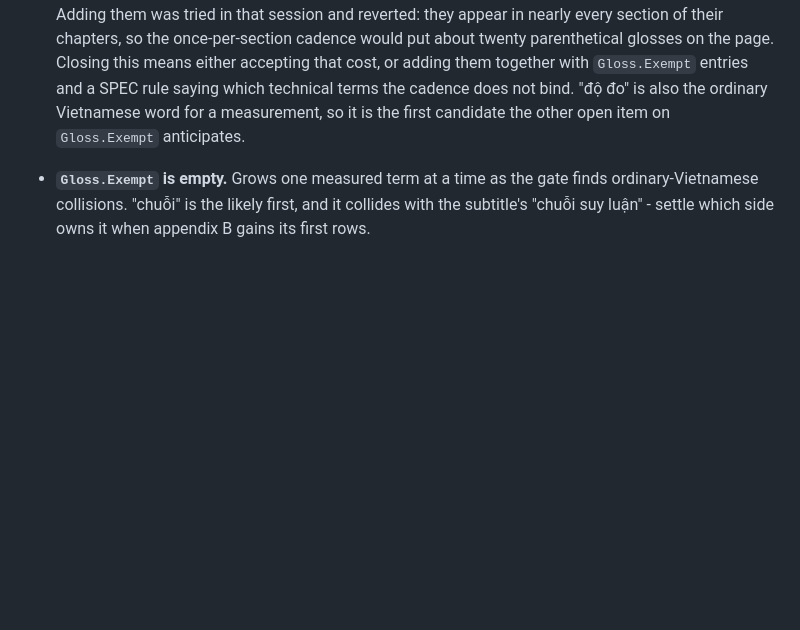
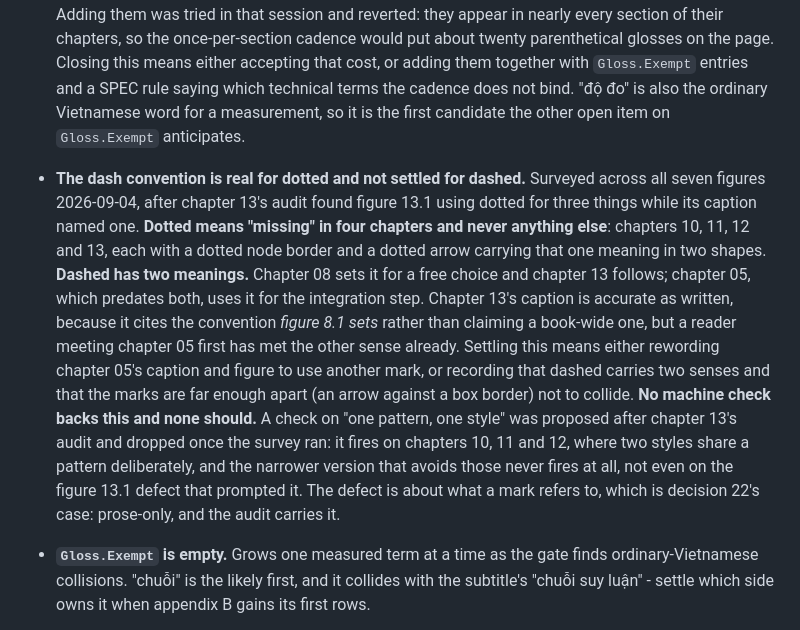
Before and after one commit to Giang-Dang/latex-books, a Markdown page: books/do-trung-thuc-trong-xai/SPEC.md, the part around the change. Drawn GitHub-style; blank space fills up the shorter version.

Commit message:
docs(do-trung-thuc-trong-xai): record the dash-convention survey as an open item
Surveys all seven figures after chapter 13's audit found figure 13.1 using
dotted for three things while its caption named one.

Dotted means "missing" in chapters 10 to 13 and never anything else. Dashed
carries two senses: a free choice in chapters 08 and 13, the integration step in
chapter 05, which predates both. Chapter 13's caption is accurate as written
because it cites the convention figure 8.1 sets rather than a book-wide one, so
nothing in the chapter changes; what is unsettled is whether chapter 05 diverges
or is an exception, and that is the author's call.

Records why the DashConvention check proposed in this session's retro is not
being written: "one pattern, one style" fires on chapters 10, 11 and 12, where
two styles share a pattern deliberately, and the narrower version that avoids
those never fires at all, including on the defect that prompted it. Prose-only
on decision 22's precedent. scripts/check-chapter.ps1 is untouched.

Claude-Session: https://claude.ai/code/session_01Taoz6hwcG3HBVdiWfUd54V

```diff
--- a/books/do-trung-thuc-trong-xai/SPEC.md
+++ b/books/do-trung-thuc-trong-xai/SPEC.md
@@ -619,6 +619,25 @@ keep the two in step.
   a SPEC rule saying which technical terms the cadence does not bind. "độ đo"
   is also the ordinary Vietnamese word for a measurement, so it is the first
   candidate the other open item on `Gloss.Exempt` anticipates.
+- **The dash convention is real for dotted and not settled for dashed.** Surveyed
+  across all seven figures 2026-09-04, after chapter 13's audit found figure 13.1
+  using dotted for three things while its caption named one. **Dotted means
+  "missing" in four chapters and never anything else**: chapters 10, 11, 12 and
+  13, each with a dotted node border and a dotted arrow carrying that one meaning
+  in two shapes. **Dashed has two meanings.** Chapter 08 sets it for a free
+  choice and chapter 13 follows; chapter 05, which predates both, uses it for the
+  integration step. Chapter 13's caption is accurate as written, because it cites
+  the convention *figure 8.1 sets* rather than claiming a book-wide one, but a
+  reader meeting chapter 05 first has met the other sense already. Settling this
+  means either rewording chapter 05's caption and figure to use another mark, or
+  recording that dashed carries two senses and that the marks are far enough
+  apart (an arrow against a box border) not to collide. **No machine check backs
+  this and none should.** A check on "one pattern, one style" was proposed after
+  chapter 13's audit and dropped once the survey ran: it fires on chapters 10, 11
+  and 12, where two styles share a pattern deliberately, and the narrower version
+  that avoids those never fires at all, not even on the figure 13.1 defect that
+  prompted it. The defect is about what a mark refers to, which is decision 22's
+  case: prose-only, and the audit carries it.
 - **`Gloss.Exempt` is empty.** Grows one measured term at a time as the gate
   finds ordinary-Vietnamese collisions. "chuỗi" is the likely first, and it
   collides with the subtitle's "chuỗi suy luận" - settle which side owns it
```
